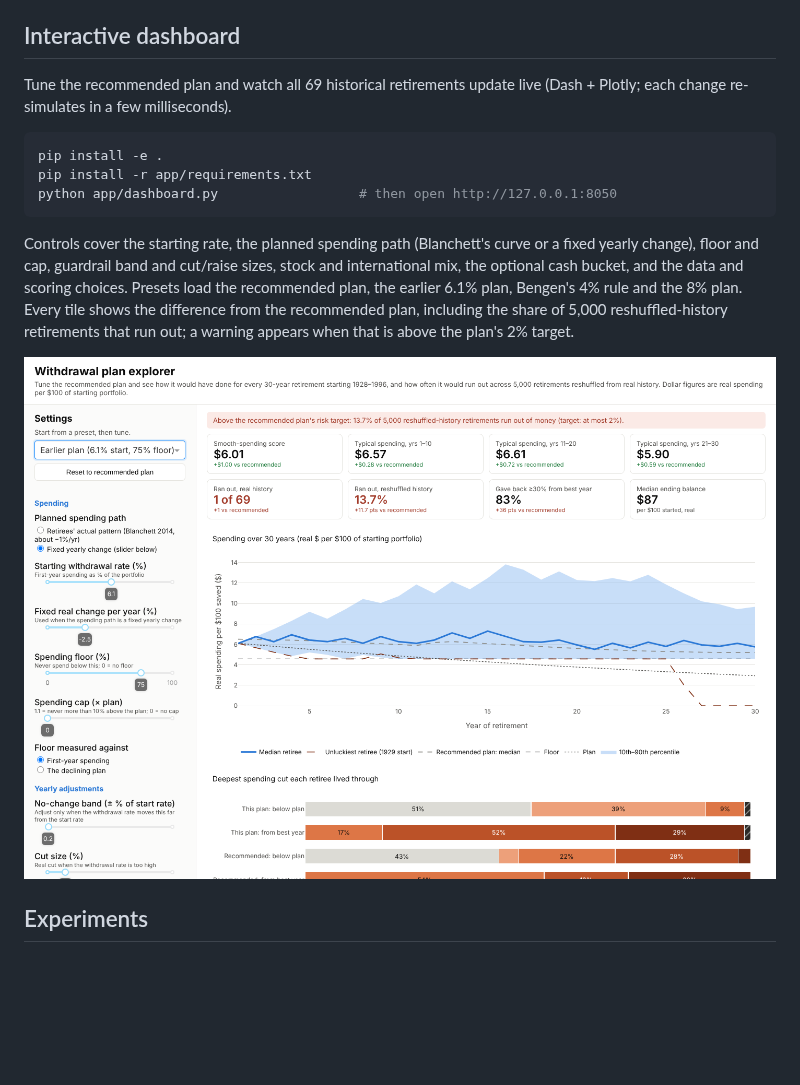
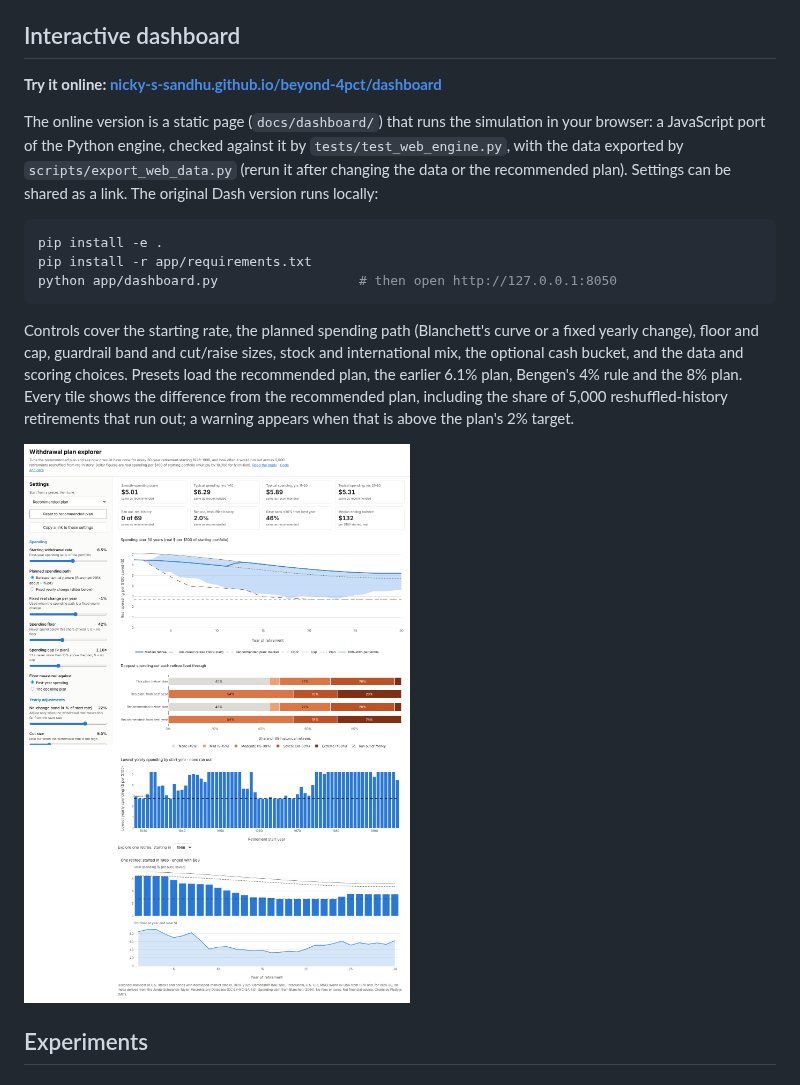
Before and after one commit to nicky-s-sandhu/beyond-4pct, a Markdown page: README.md, the part around the change. Rendered like a GitHub page; pictures changed too: docs/img/dashboard.png; blank space fills up the shorter version.

````diff
--- a/README.md
+++ b/README.md
@@ -212,7 +212,12 @@ Outputs land in `output/`: `results.md`, `safemax_30yr_50_50.csv`, and three cha
 Options: `--timing start|end` (default `end`), `--bonds intermediate|10y` (default `intermediate`).
 
 ## Interactive dashboard
-Tune the recommended plan and watch all 69 historical retirements update live (Dash + Plotly; each change re-simulates in a few milliseconds).
+**Try it online: [nicky-s-sandhu.github.io/beyond-4pct/dashboard](https://nicky-s-sandhu.github.io/beyond-4pct/dashboard/)**
+
+The online version is a static page (`docs/dashboard/`) that runs the simulation in your browser: a JavaScript
+port of the Python engine, checked against it by `tests/test_web_engine.py`, with the data exported by
+`scripts/export_web_data.py` (rerun it after changing the data or the recommended plan). Settings can be shared
+as a link. The original Dash version runs locally:
 ```bash
 pip install -e .
 pip install -r app/requirements.txt
````
Also changed, not shown: docs/index.md (added, +11 -0 lines), 7 other files.
